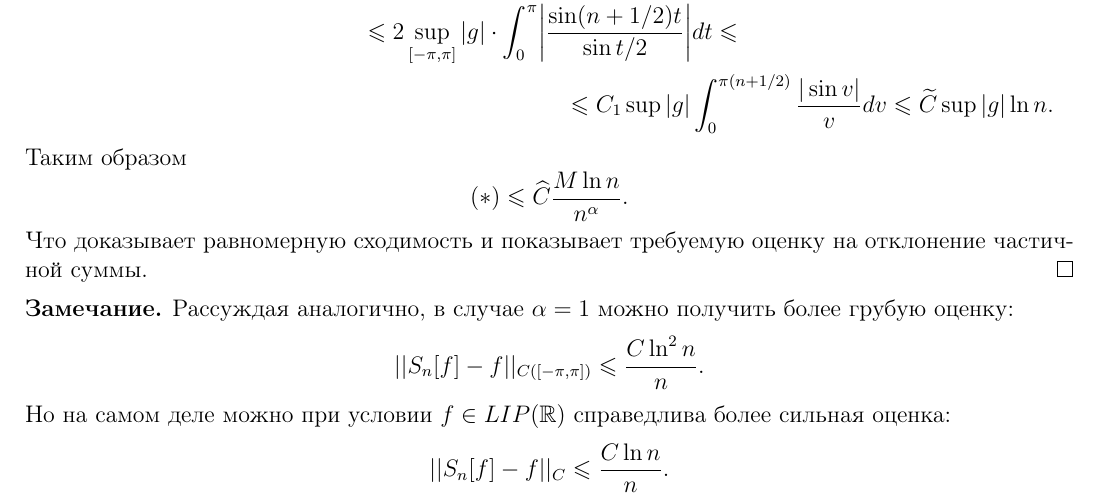
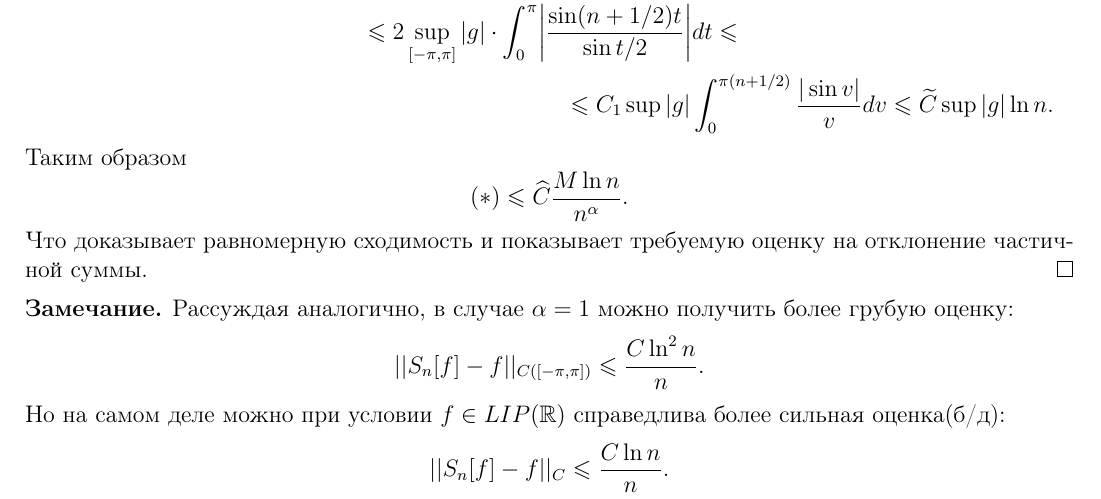
Before and after one commit to baronovM/tyulenevnik, a LaTeX document (sem4/main.tex, which reads sem4/Lectures/Lecture_5.tex): part of page 25 of 78, cut so that both start at the same text. Compiled offline with pdfLaTeX.

Commit message:
Update Lecture_5.tex

```diff
--- a/sem4/Lectures/Lecture_5.tex
+++ b/sem4/Lectures/Lecture_5.tex
@@ -3,7 +3,7 @@
     $$
     ||S_n[f] - f||_{C([-\pi, \pi])} \le \frac{C\ln^2n}{n}.
     $$
-    Но на самом деле можно при условии $f \in LIP(\R)$ справедлива более сильная оценка:
+    Но на самом деле можно при условии $f \in LIP(\R)$ справедлива более сильная оценка(б/д):
     $$
     ||S_n[f] - f||_C \le \frac{C \ln n}{n}.
     $$
```
